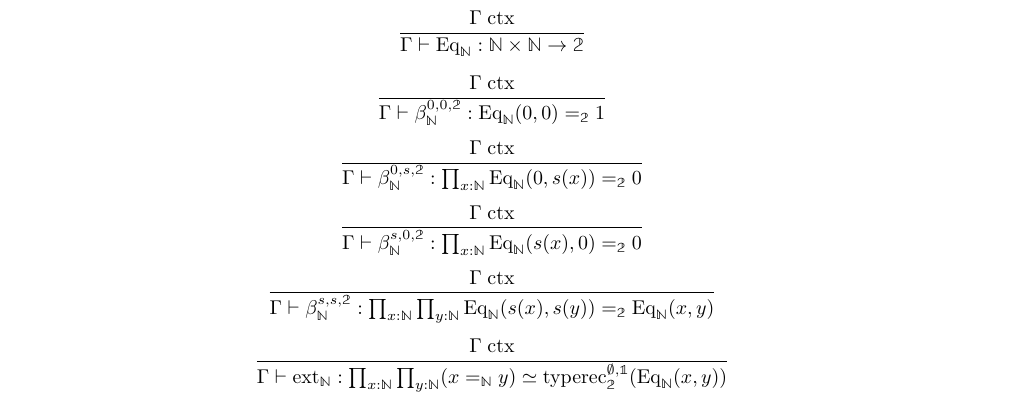
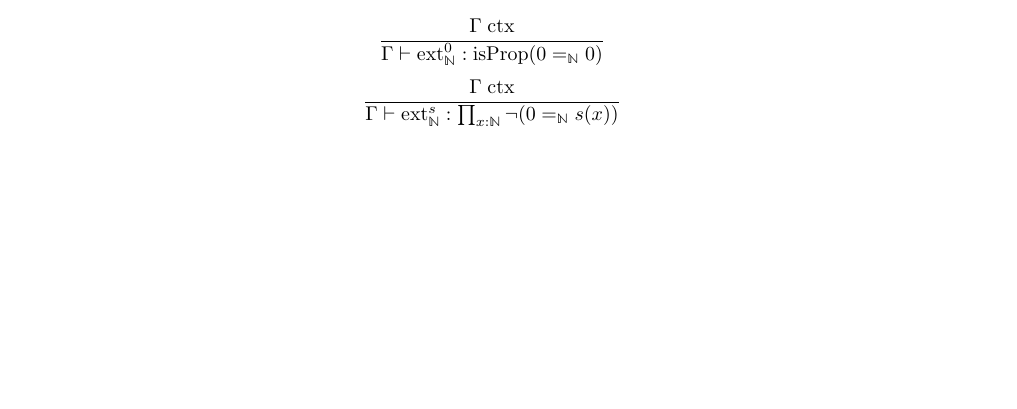
Before and after one commit to madeleinebirchfield/Weak-MLTT, a LaTeX book (weak MLTT.tex): part of page 12 of 12 before the commit and part of page 11 of 11 after it, cut so that both start at the same text, the shorter picture padded with empty space. Compiled offline with pdfLaTeX.

Commit message:
Add files via upload

```diff
--- a/weak MLTT.tex
+++ b/weak MLTT.tex
@@ -397,16 +397,8 @@ $$\frac{\Gamma, x:\mathbb{N} \vdash C(x) \equiv C'(x) \; \mathrm{type}}{\Gamma \
 
 Extensionality principle of the natural numbers type:
 
-$$\frac{\Gamma \; \mathrm{ctx}}{\Gamma \vdash \mathrm{Eq}_\mathbb{N}:\mathbb{N} \times \mathbb{N} \to \mathbb{2}}$$
+$$\frac{\Gamma \; \mathrm{ctx}}{\Gamma \vdash \mathrm{ext}_\mathbb{N}^0:\mathrm{isProp}(0 =_\mathbb{N} 0)}$$
 
-$$\frac{\Gamma \; \mathrm{ctx}}{\Gamma \vdash \beta_\mathbb{N}^{0, 0, \mathbb{2}}:\mathrm{Eq}_\mathbb{N}(0, 0) =_\mathbb{2} 1}$$
-
-$$\frac{\Gamma \; \mathrm{ctx}}{\Gamma \vdash \beta_\mathbb{N}^{0, s, \mathbb{2}}:\prod_{x:\mathbb{N}} \mathrm{Eq}_\mathbb{N}(0, s(x)) =_\mathbb{2} 0}$$
-
-$$\frac{\Gamma \; \mathrm{ctx}}{\Gamma \vdash \beta_\mathbb{N}^{s, 0, \mathbb{2}}:\prod_{x:\mathbb{N}} \mathrm{Eq}_\mathbb{N}(s(x), 0) =_\mathbb{2} 0}$$
-
-$$\frac{\Gamma \; \mathrm{ctx}}{\Gamma \vdash \beta_\mathbb{N}^{s, s, \mathbb{2}}:\prod_{x:\mathbb{N}} \prod_{y:\mathbb{N}} \mathrm{Eq}_\mathbb{N}(s(x), s(y)) =_\mathbb{2} \mathrm{Eq}_\mathbb{N}(x, y)}$$
-
-$$\frac{\Gamma \; \mathrm{ctx}}{\Gamma \vdash \mathrm{ext}_\mathbb{N}:\prod_{x:\mathbb{N}} \prod_{y:\mathbb{N}} (x =_{\mathbb{N}} y) \simeq \mathrm{typerec}_\mathbb{2}^{\emptyset, \mathbb{1}}(\mathrm{Eq}_\mathbb{N}(x, y))}$$
+$$\frac{\Gamma \; \mathrm{ctx}}{\Gamma \vdash \mathrm{ext}_\mathbb{N}^s:\prod_{x:\mathbb{N}} \neg (0 =_\mathbb{N} s(x))}$$
 
 \end{document}
```
Also changed, not shown: weak MLTT.pdf, weak MLTT.tex (10 more changed lines), 4 other files.
